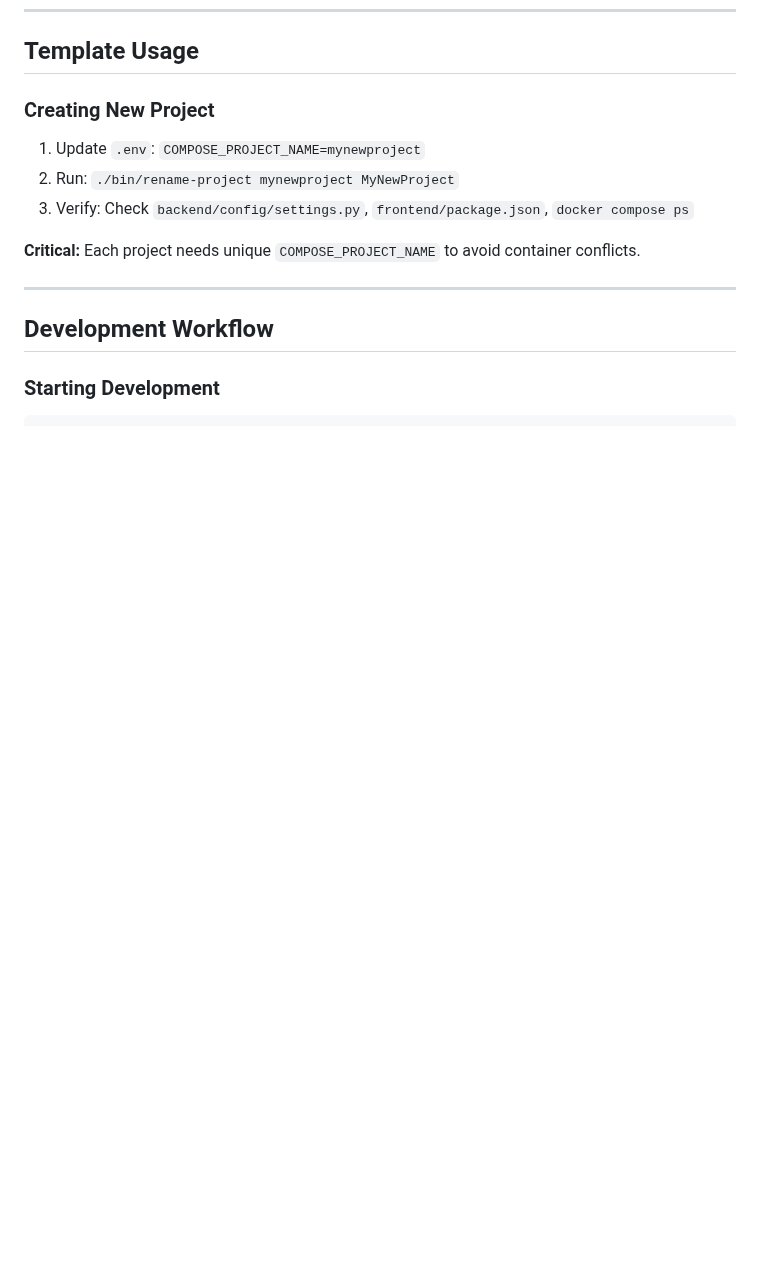
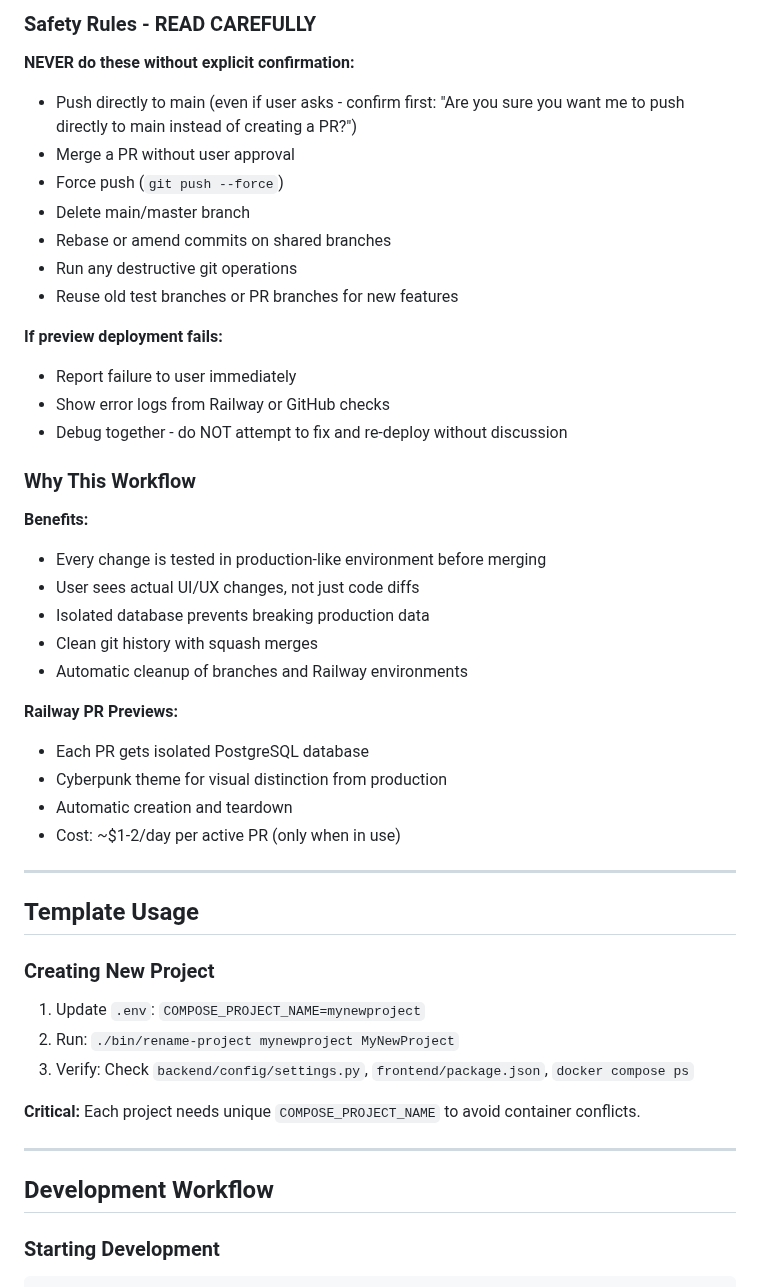
Before and after one commit to andthedropout/starter_django_react, a Markdown page: .claude/CLAUDE.md, the part around one of its changes. Drawn GitHub-style; blank space fills up the shorter version.

```diff
--- a/.claude/CLAUDE.md
+++ b/.claude/CLAUDE.md
@@ -406,3 +477,36 @@ Use `docker compose exec` directly.
+### Safety Rules - READ CAREFULLY
+
+**NEVER do these without explicit confirmation:**
+- Push directly to main (even if user asks - confirm first: "Are you sure you want me to push directly to main instead of creating a PR?")
+- Merge a PR without user approval
+- Force push (`git push --force`)
+- Delete main/master branch
+- Rebase or amend commits on shared branches
+- Run any destructive git operations
+- Reuse old test branches or PR branches for new features
+
+**If preview deployment fails:**
+- Report failure to user immediately
+- Show error logs from Railway or GitHub checks
+- Debug together - do NOT attempt to fix and re-deploy without discussion
+
+### Why This Workflow
+
+**Benefits:**
+- Every change is tested in production-like environment before merging
+- User sees actual UI/UX changes, not just code diffs
+- Isolated database prevents breaking production data
+- Clean git history with squash merges
+- Automatic cleanup of branches and Railway environments
+
+**Railway PR Previews:**
+- Each PR gets isolated PostgreSQL database
+- Cyberpunk theme for visual distinction from production
+- Automatic creation and teardown
+- Cost: ~$1-2/day per active PR (only when in use)
+
+---
+
 ## Template Usage
 
 ### Creating New Project
```
Also changed, not shown: other parts of .claude/CLAUDE.md (+71 -0 lines).
